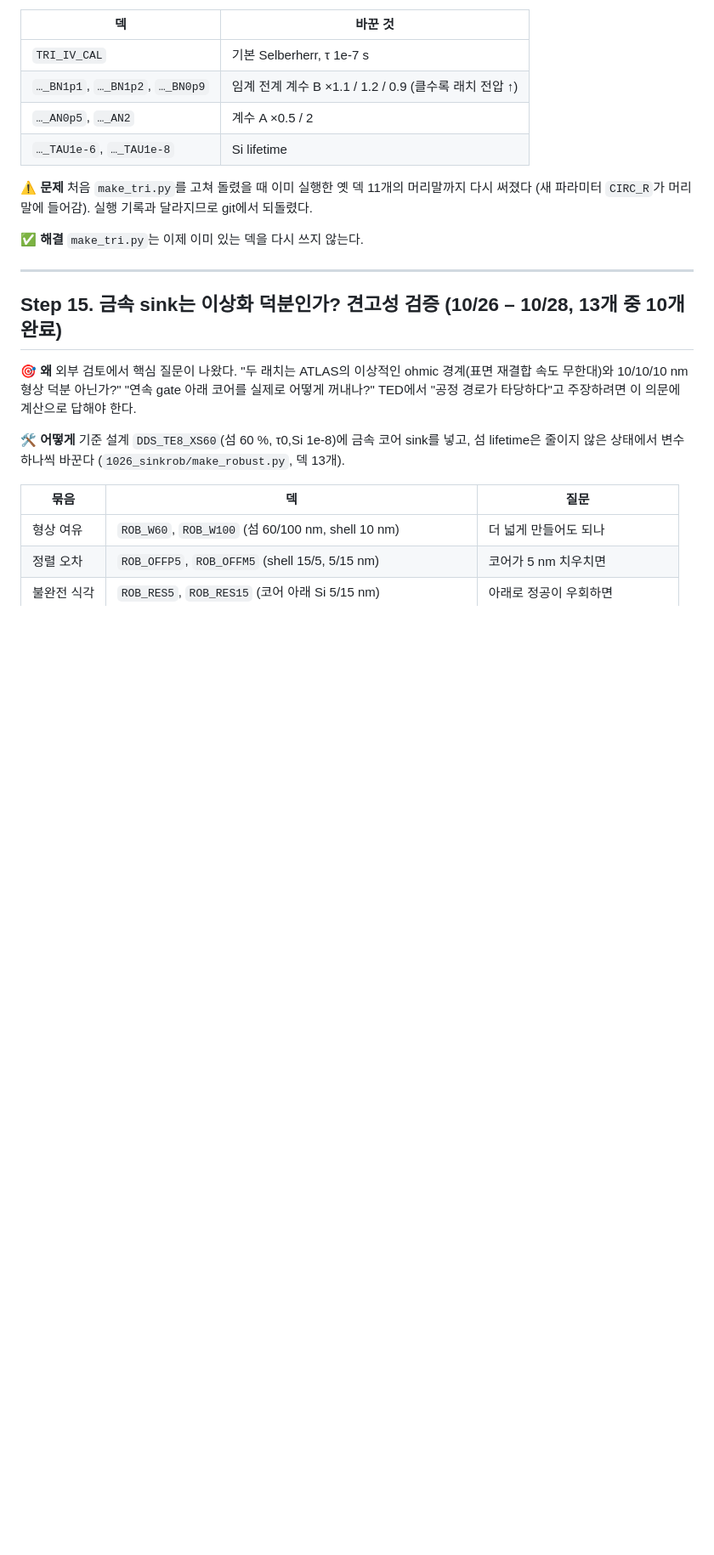
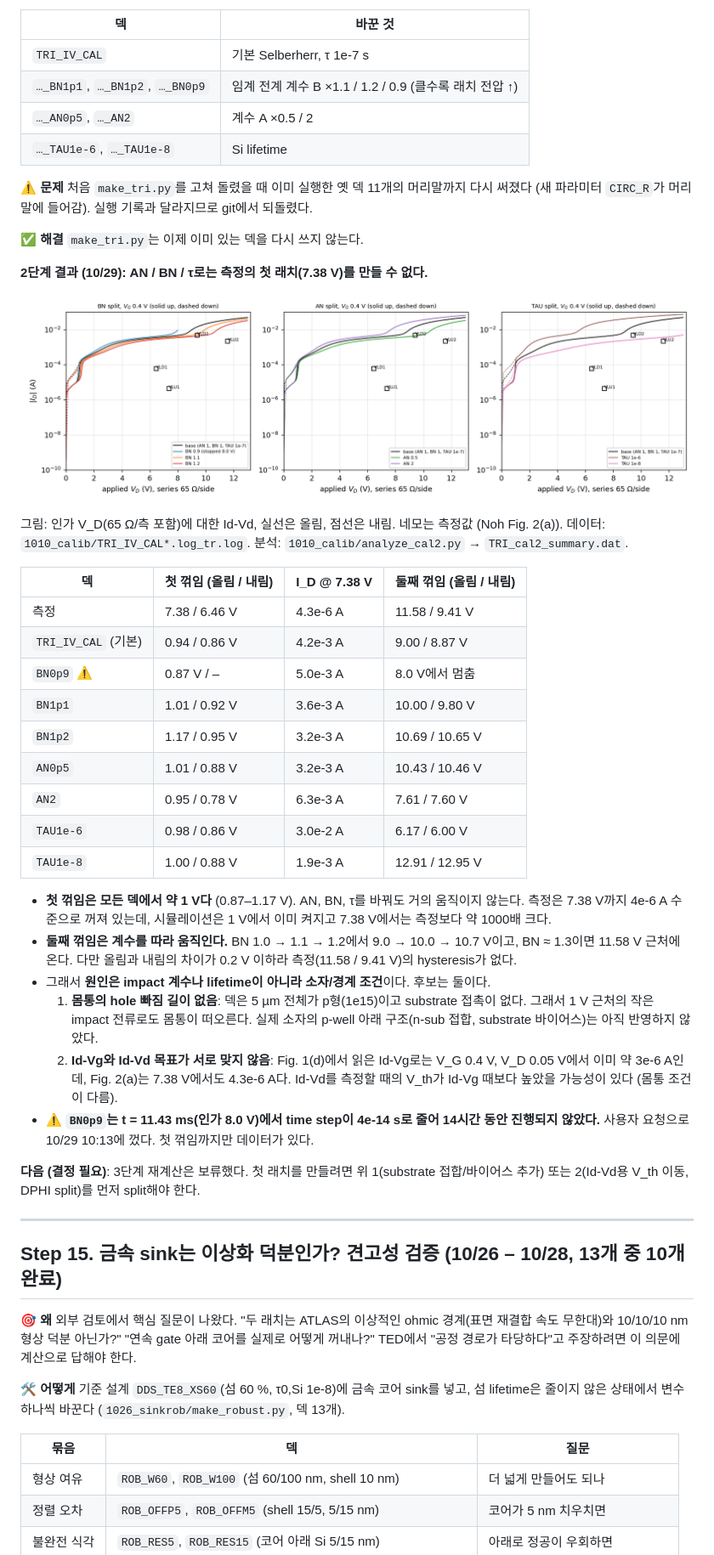
Before and after one commit to ashleysys04-blip/EE761_DividedBody, a Markdown page: README.md, the part around one of its changes. Shown at 85% size. Drawn GitHub-style; pictures changed too: 1010_calib/TRI_cal2_compare.png (added); blank space fills up the shorter version.

Commit message:
Calibration stage 2: AN/BN/TAU Id-Vd split does not reproduce the first latch; OSC_R_30n stays on (holding criterion)

```diff
--- a/README.md
+++ b/README.md
@@ -1225,6 +1225,33 @@ Si 수명 1e-8 s에서 두 번째 래치가 점프로 꺼졌다 (OFF 폭 0.26
 ⚠️ **문제** 처음 `make_tri.py`를 고쳐 돌렸을 때 이미 실행한 옛 덱 11개의 머리말까지 다시 써졌다 (새 파라미터 `CIRC_R`가 머리말에 들어감). 실행 기록과 달라지므로 git에서 되돌렸다.
 
 ✅ **해결** `make_tri.py`는 이제 이미 있는 덱을 다시 쓰지 않는다.
+
+**2단계 결과 (10/29): AN / BN / τ로는 측정의 첫 래치(7.38 V)를 만들 수 없다.**
+
+![](1010_calib/TRI_cal2_compare.png)
+
+그림: 인가 V_D(65 Ω/측 포함)에 대한 Id-Vd, 실선은 올림, 점선은 내림. 네모는 측정값 (Noh Fig. 2(a)). 데이터: `1010_calib/TRI_IV_CAL*.log_tr.log`. 분석: `1010_calib/analyze_cal2.py` → `TRI_cal2_summary.dat`.
+
+| 덱 | 첫 꺾임 (올림 / 내림) | I_D @ 7.38 V | 둘째 꺾임 (올림 / 내림) |
+|---|---|---|---|
+| 측정 | 7.38 / 6.46 V | 4.3e-6 A | 11.58 / 9.41 V |
+| `TRI_IV_CAL` (기본) | 0.94 / 0.86 V | 4.2e-3 A | 9.00 / 8.87 V |
+| `BN0p9` ⚠️ | 0.87 V / – | 5.0e-3 A | 8.0 V에서 멈춤 |
+| `BN1p1` | 1.01 / 0.92 V | 3.6e-3 A | 10.00 / 9.80 V |
+| `BN1p2` | 1.17 / 0.95 V | 3.2e-3 A | 10.69 / 10.65 V |
+| `AN0p5` | 1.01 / 0.88 V | 3.2e-3 A | 10.43 / 10.46 V |
+| `AN2` | 0.95 / 0.78 V | 6.3e-3 A | 7.61 / 7.60 V |
+| `TAU1e-6` | 0.98 / 0.86 V | 3.0e-2 A | 6.17 / 6.00 V |
+| `TAU1e-8` | 1.00 / 0.88 V | 1.9e-3 A | 12.91 / 12.95 V |
+
+- **첫 꺾임은 모든 덱에서 약 1 V다** (0.87–1.17 V). AN, BN, τ를 바꿔도 거의 움직이지 않는다. 측정은 7.38 V까지 4e-6 A 수준으로 꺼져 있는데, 시뮬레이션은 1 V에서 이미 켜지고 7.38 V에서는 측정보다 약 1000배 크다.
+- **둘째 꺾임은 계수를 따라 움직인다.** BN 1.0 → 1.1 → 1.2에서 9.0 → 10.0 → 10.7 V이고, BN ≈ 1.3이면 11.58 V 근처에 온다. 다만 올림과 내림의 차이가 0.2 V 이하라 측정(11.58 / 9.41 V)의 hysteresis가 없다.
+- 그래서 **원인은 impact 계수나 lifetime이 아니라 소자/경계 조건**이다. 후보는 둘이다.
+  1. **몸통의 hole 빠짐 길이 없음**: 덱은 5 µm 전체가 p형(1e15)이고 substrate 접촉이 없다. 그래서 1 V 근처의 작은 impact 전류로도 몸통이 떠오른다. 실제 소자의 p-well 아래 구조(n-sub 접합, substrate 바이어스)는 아직 반영하지 않았다.
+  2. **Id-Vg와 Id-Vd 목표가 서로 맞지 않음**: Fig. 1(d)에서 읽은 Id-Vg로는 V_G 0.4 V, V_D 0.05 V에서 이미 약 3e-6 A인데, Fig. 2(a)는 7.38 V에서도 4.3e-6 A다. Id-Vd를 측정할 때의 V_th가 Id-Vg 때보다 높았을 가능성이 있다 (몸통 조건이 다름).
+- ⚠️ **`BN0p9`는 t = 11.43 ms(인가 8.0 V)에서 time step이 4e-14 s로 줄어 14시간 동안 진행되지 않았다.** 사용자 요청으로 10/29 10:13에 껐다. 첫 꺾임까지만 데이터가 있다.
+
+**다음 (결정 필요)**: 3단계 재계산은 보류했다. 첫 래치를 만들려면 위 1(substrate 접합/바이어스 추가) 또는 2(Id-Vd용 V_th 이동, DPHI split)를 먼저 split해야 한다.
 
 ---
 
```
Also changed, not shown: other parts of README.md (+7 -7 lines), 10 other files.
